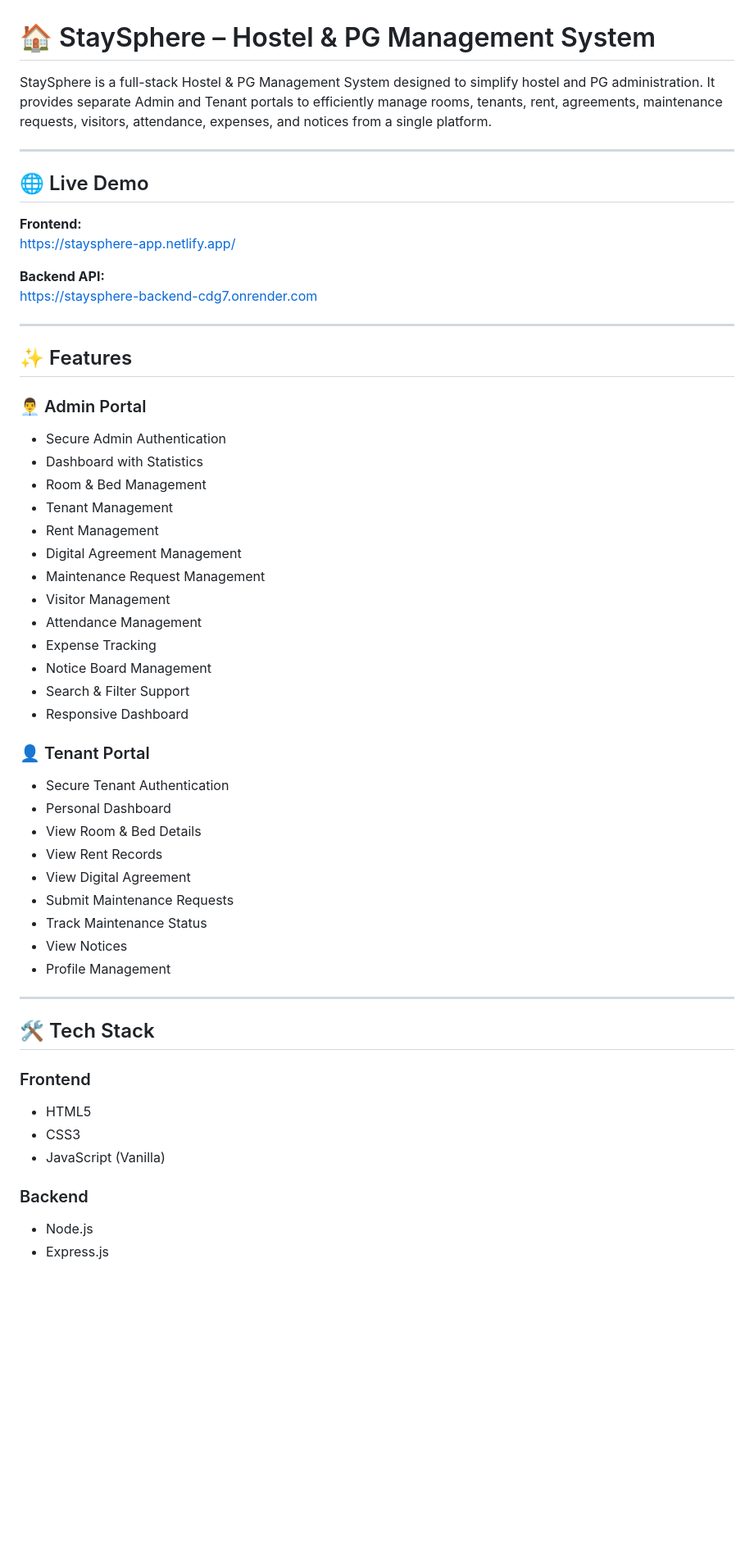
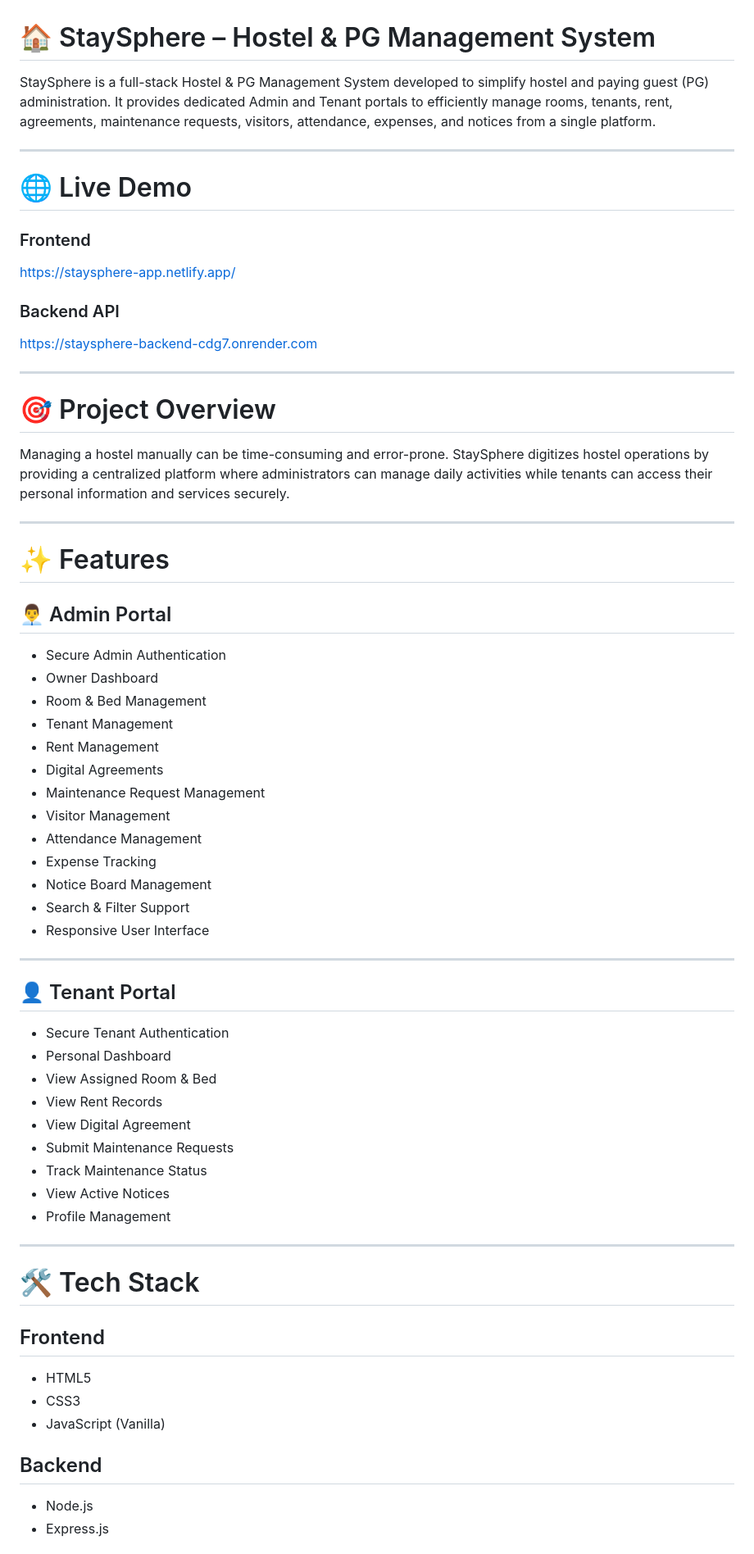
Before and after one commit to vasudeva48/StaySphere, a Markdown page: README.md, the part around one of its changes. Shown at 82% size. GitHub-like rendering; blank space fills up the shorter version.

```diff
--- a/README.md
+++ b/README.md
@@ -1,59 +1,69 @@
 # 🏠 StaySphere – Hostel & PG Management System
 
-StaySphere is a full-stack Hostel & PG Management System designed to simplify hostel and PG administration. It provides separate Admin and Tenant portals to efficiently manage rooms, tenants, rent, agreements, maintenance requests, visitors, attendance, expenses, and notices from a single platform.
+StaySphere is a full-stack Hostel & PG Management System developed to simplify hostel and paying guest (PG) administration. It provides dedicated Admin and Tenant portals to efficiently manage rooms, tenants, rent, agreements, maintenance requests, visitors, attendance, expenses, and notices from a single platform.
 
 ---
 
-## 🌐 Live Demo
+# 🌐 Live Demo
 
-**Frontend:**
+### Frontend
 https://staysphere-app.netlify.app/
 
-**Backend API:**
+### Backend API
 https://staysphere-backend-cdg7.onrender.com
 
 ---
 
-## ✨ Features
+# 🎯 Project Overview
 
-### 👨‍💼 Admin Portal
+Managing a hostel manually can be time-consuming and error-prone. StaySphere digitizes hostel operations by providing a centralized platform where administrators can manage daily activities while tenants can access their personal information and services securely.
+
+---
+
+# ✨ Features
+
+## 👨‍💼 Admin Portal
 
 - Secure Admin Authentication
-- Dashboard with Statistics
+- Owner Dashboard
 - Room & Bed Management
 - Tenant Management
 - Rent Management
-- Digital Agreement Management
+- Digital Agreements
 - Maintenance Request Management
 - Visitor Management
 - Attendance Management
 - Expense Tracking
 - Notice Board Management
 - Search & Filter Support
-- Responsive Dashboard
+- Responsive User Interface
 
-### 👤 Tenant Portal
+---
+
+## 👤 Tenant Portal
 
 - Secure Tenant Authentication
 - Personal Dashboard
-- View Room & Bed Details
+- View Assigned Room & Bed
 - View Rent Records
 - View Digital Agreement
 - Submit Maintenance Requests
 - Track Maintenance Status
-- View Notices
+- View Active Notices
 - Profile Management
 
 ---
 
-## 🛠️ Tech Stack
+# 🛠️ Tech Stack
 
-### Frontend
+## Frontend
+
 - HTML5
 - CSS3
 - JavaScript (Vanilla)
 
-### Backend
+## Backend
+
 - Node.js
 - Express.js
 
```
Also changed, not shown: other parts of README.md (+47 -41 lines).
